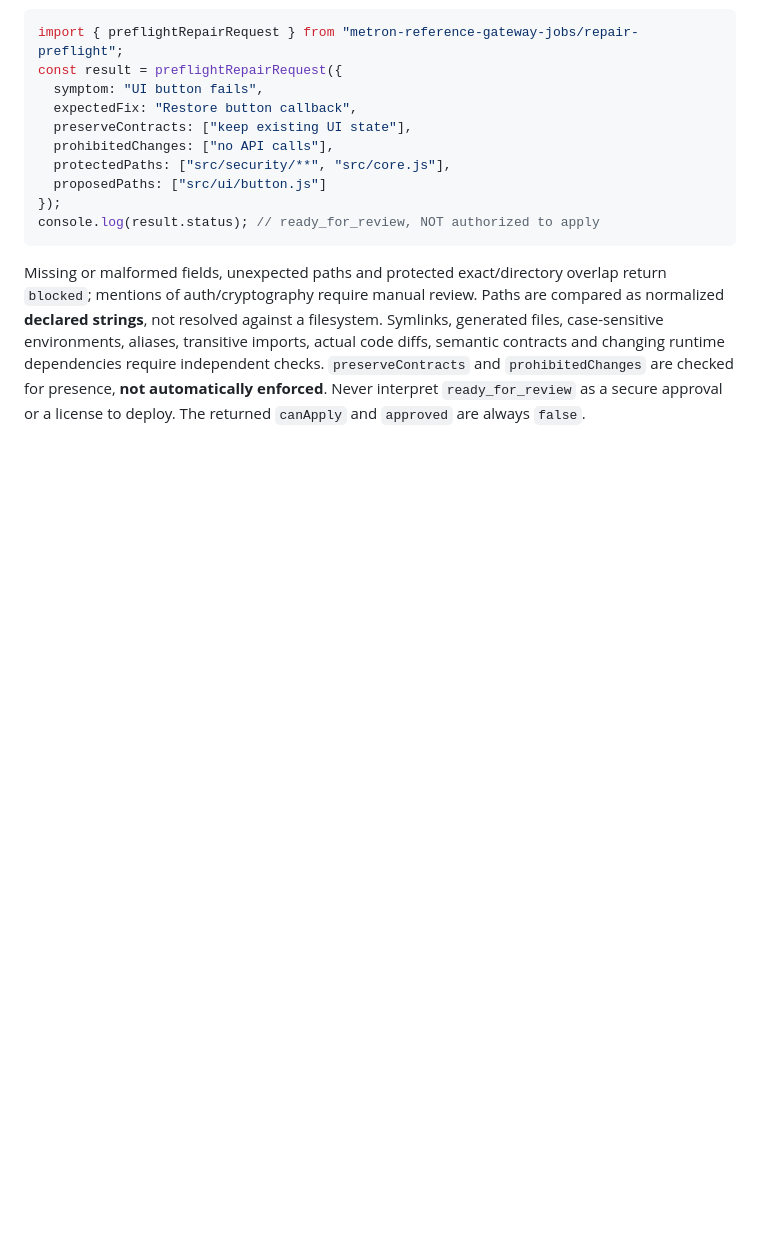
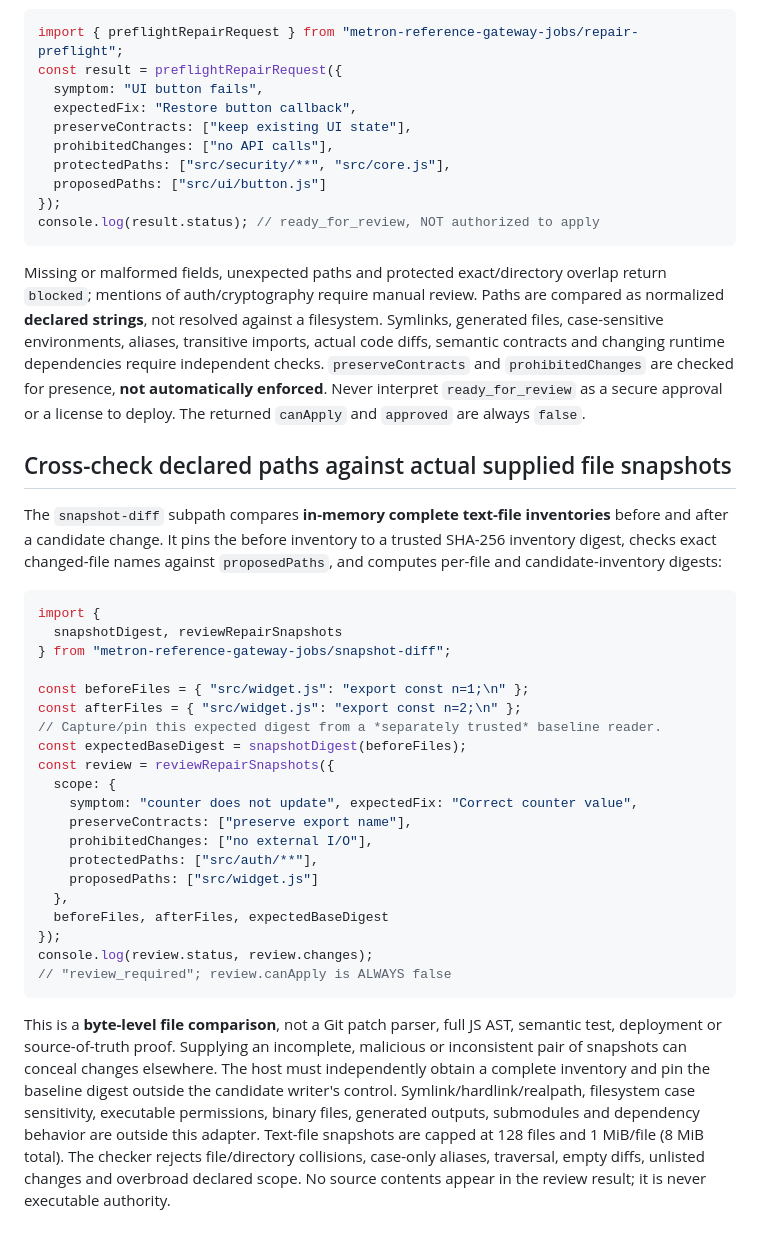
Before and after one commit to dakahasa0119-blip/METRON-OS, a Markdown page: reusable/gateway-jobs/README.md, the part around the change. Drawn GitHub-style; blank space fills up the shorter version.

Commit message:
Document trusted snapshot provenance and nonapproval semantics

````diff
--- a/reusable/gateway-jobs/README.md
+++ b/reusable/gateway-jobs/README.md
@@ -119,3 +119,45 @@ dependencies require independent checks. `preserveContracts` and
 `prohibitedChanges` are checked for presence, **not automatically enforced**.
 Never interpret `ready_for_review` as a secure approval or a license to deploy.
 The returned `canApply` and `approved` are always `false`.
+
+## Cross-check declared paths against actual supplied file snapshots
+
+The `snapshot-diff` subpath compares **in-memory complete text-file inventories**
+before and after a candidate change. It pins the before inventory to a trusted
+SHA-256 inventory digest, checks exact changed-file names against
+`proposedPaths`, and computes per-file and candidate-inventory digests:
+
+```js
+import {
+  snapshotDigest, reviewRepairSnapshots
+} from "metron-reference-gateway-jobs/snapshot-diff";
+
+const beforeFiles = { "src/widget.js": "export const n=1;\n" };
+const afterFiles = { "src/widget.js": "export const n=2;\n" };
+// Capture/pin this expected digest from a *separately trusted* baseline reader.
+const expectedBaseDigest = snapshotDigest(beforeFiles);
+const review = reviewRepairSnapshots({
+  scope: {
+    symptom: "counter does not update", expectedFix: "Correct counter value",
+    preserveContracts: ["preserve export name"],
+    prohibitedChanges: ["no external I/O"],
+    protectedPaths: ["src/auth/**"],
+    proposedPaths: ["src/widget.js"]
+  },
+  beforeFiles, afterFiles, expectedBaseDigest
+});
+console.log(review.status, review.changes);
+// "review_required"; review.canApply is ALWAYS false
+```
+
+This is a **byte-level file comparison**, not a Git patch parser, full JS AST,
+semantic test, deployment or source-of-truth proof. Supplying an incomplete,
+malicious or inconsistent pair of snapshots can conceal changes elsewhere.
+The host must independently obtain a complete inventory and pin the baseline
+digest outside the candidate writer's control. Symlink/hardlink/realpath,
+filesystem case sensitivity, executable permissions, binary files, generated
+outputs, submodules and dependency behavior are outside this adapter.
+Text-file snapshots are capped at 128 files and 1 MiB/file (8 MiB total).
+The checker rejects file/directory collisions, case-only aliases, traversal,
+empty diffs, unlisted changes and overbroad declared scope. No source contents
+appear in the review result; it is never executable authority.
````
